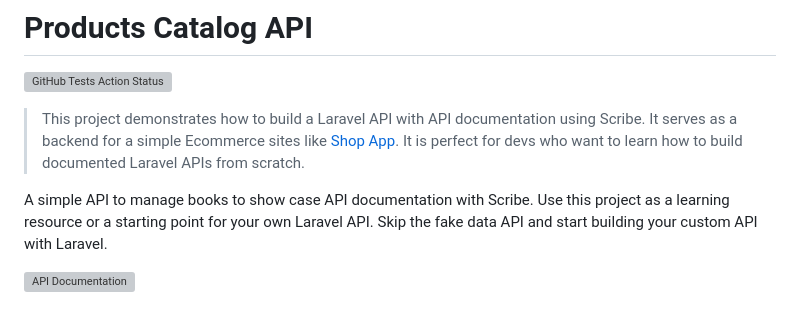
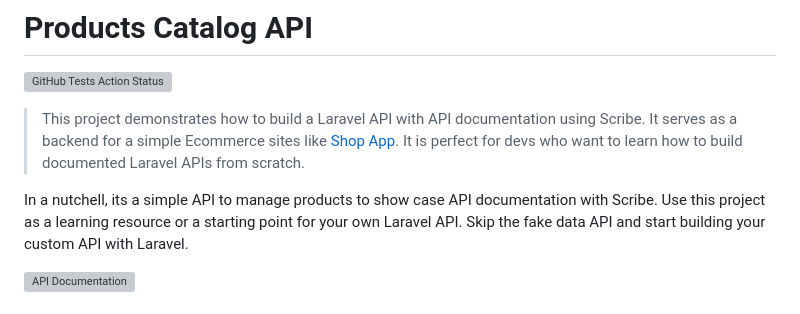
Before and after one commit to alphaolomi/laravel-api-docs, a Markdown page: README.md, the part around one of its changes. Drawn GitHub-style; grey boxes are pictures that could not be loaded.

```diff
--- a/README.md
+++ b/README.md
@@ -7,6 +7,6 @@
 > It is perfect for devs who want to learn how to build documented Laravel APIs from scratch.
 
-A simple API to manage books to show case API documentation with Scribe.
+In a nutchell, its a simple API to manage products to show case API documentation with Scribe.
 Use this project as a learning resource or a starting point for your own Laravel API.
 Skip the fake data API and start building your custom API with Laravel.
 
```
Also changed, not shown: other parts of README.md (+4 -1 lines).
